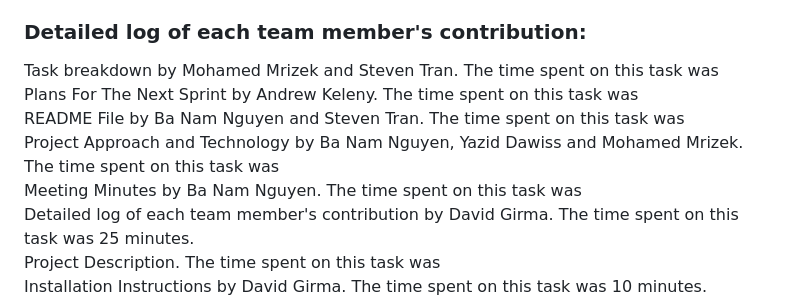
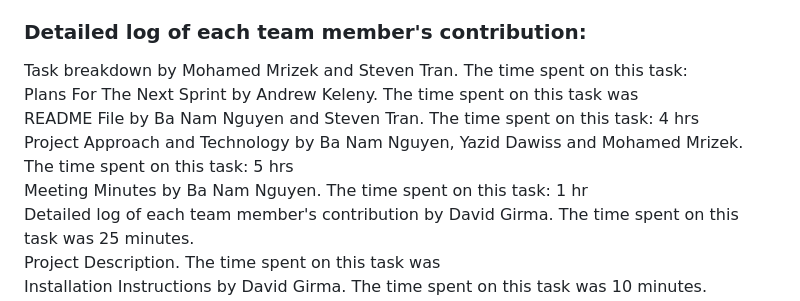
Before and after one commit to CrazyComrades/crazy_comrades-soen341projectW2024, a Markdown page: README.md, the part around the change. GitHub-like rendering.

```diff
--- a/README.md
+++ b/README.md
@@ -15,11 +15,11 @@ Back End Engineers: Ba Nam Nguyen, Steven Tran, Andrew Keleny <br>
 Assistant Back End: Yazid Dawiss, Mohamed Mrizek, David Girma <br>
 
 ### Detailed log of each team member's contribution: <br>
-Task breakdown by Mohamed Mrizek and Steven Tran. The time spent on this task was <br>
+Task breakdown by Mohamed Mrizek and Steven Tran. The time spent on this task: <br>
 Plans For The Next Sprint by Andrew Keleny. The time spent on this task was <br>
-README File by Ba Nam Nguyen and Steven Tran. The time spent on this task was <br>
-Project Approach and Technology by Ba Nam Nguyen, Yazid Dawiss and Mohamed Mrizek. The time spent on this task was <br>
-Meeting Minutes by Ba Nam Nguyen. The time spent on this task was <br>
+README File by Ba Nam Nguyen and Steven Tran. The time spent on this task: 4 hrs <br>
+Project Approach and Technology by Ba Nam Nguyen, Yazid Dawiss and Mohamed Mrizek. The time spent on this task: 5 hrs <br>
+Meeting Minutes by Ba Nam Nguyen. The time spent on this task: 1 hr <br>
 Detailed log of each team member's contribution by David Girma. The time spent on this task was 25 minutes. <br>
 Project Description. The time spent on this task was <br>
 Installation Instructions by David Girma. The time spent on this task was 10 minutes. <br>
```
